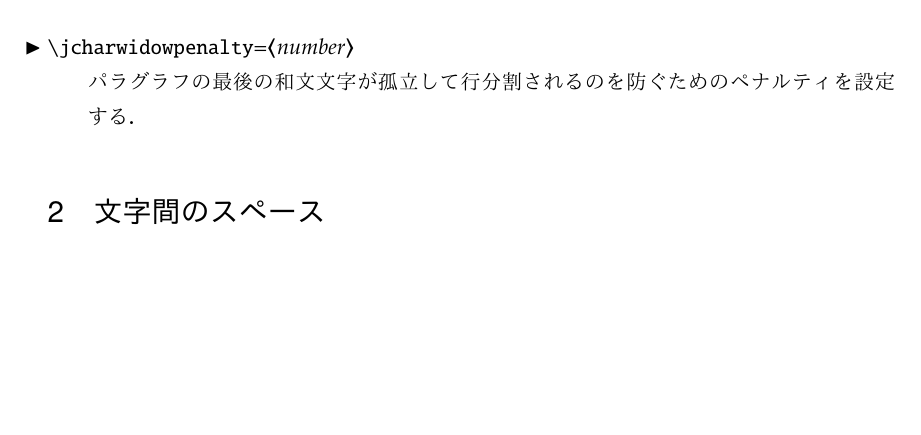
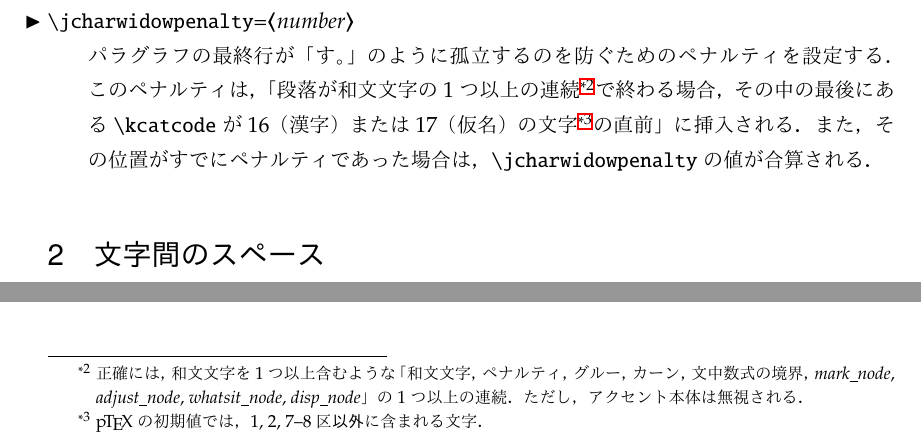
Before and after one commit to texjporg/ptex-manual, a LaTeX document (ptex-manual.tex): part of page 3 of 7 before the commit and two parts of page 3 of 7 after it, the two joined at a grey line, cut so that both start at the same text, the shorter picture padded with empty space. Compiled offline with pLaTeX and dvipdfmx.

Commit message:
description of \jcharwidowpenalty (WARNING: current pTeX does not follow the spec.)

```diff
--- a/ptex-manual.tex
+++ b/ptex-manual.tex
@@ -213,20 +213,28 @@ e-mail: \texttt{issue(at)texjp.org}}}
 解放されないことに注意．
 
 % [TODO] ハッシュ関数の説明は jtex.tex にあるが，転記するか？
+%% 別になくてもいいんじゃないんですか？（北川）
 
 \begin{cslist}
 \csitem[\.{jcharwidowpenalty}=<number>]
-  パラグラフの最後の和文文字が孤立して行分割されるのを防ぐための
+  パラグラフの最終行が「す。」のように孤立するのを防ぐための
   ペナルティを設定する．
-% [TODO] アスキーのサイトに従うと
-%% またパラグラフの最後に1文字以上の1区，2区に
-%% 含まれる文字がある場合は，その直前にある2バイトコードに対して
-%% このペナルティが使われる．
-% となりそうだが，jtexdoc.tex に従うと
-%% またパラグラフの最後が1文字以上の1区，2区，7区に
-%% 含まれる文字の場合は，その直前にある全角文字に対して
-%% このペナルティが使われる．
-% となりそうで，微妙に違う…？
+  このペナルティは，
+  「段落が和文文字の1つ以上の連続%
+  \footnote{%
+    正確には，和文文字を1つ以上含むような
+    「和文文字，ペナルティ，グルー，カーン，文中数式の境界，\textit{mark\_node},
+    \textit{adjust\_node}, \textit{whatsit\_node}, \textit{disp\_node}」の1つ以上の連続．
+    ただし，アクセント本体は無視される．
+  }で終わる場合，
+  その中の最後にある\.{kcatcode}が16（漢字）または17（仮名）の文字%
+  \footnote{%
+    \pTeX の初期値では，1,~2,~7--8区\emph{以外}に含まれる文字．
+  }の直前」に挿入される．
+  % 警告：現行の pTeX では，この仕様に沿っていません（欧文が絡んだ場合）．
+  % 仕様を明確に決めるとしたらこんな感じになるしょうか．
+  %
+  また，その位置がすでにペナルティであった場合は，\.{jcharwidowpenalty}の値が合算される．
 \end{cslist}
 
 \section{文字間のスペース}
```
Also changed, not shown: ptex-manual.tex (2 more changed lines).
